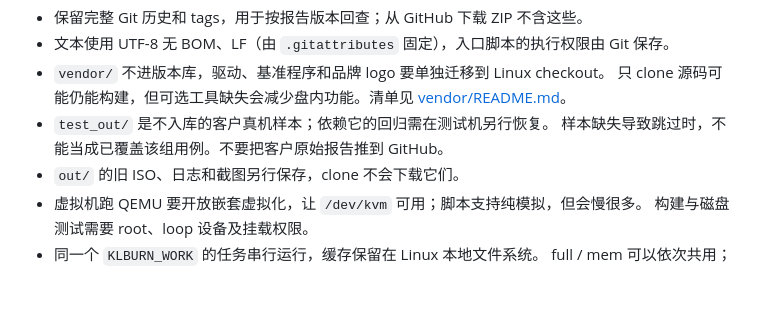
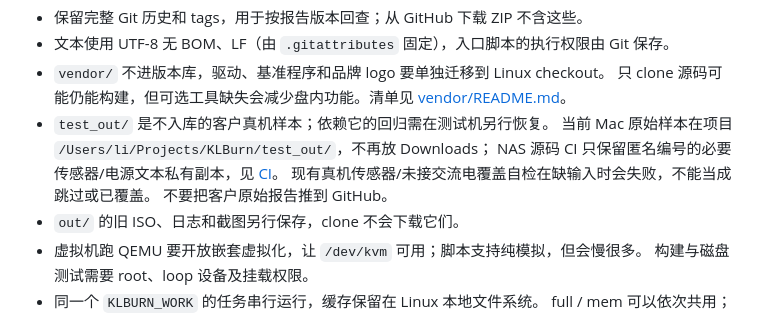
Before and after one commit to yiyezq162/KLBurn, a Markdown page: docs/building.md, the part around the change. Rendered like a GitHub page; blank space fills up the shorter version.

Commit message:
docs: locate private originals and retain mandatory sample coverage [skip ci]

```diff
--- a/docs/building.md
+++ b/docs/building.md
@@ -29,7 +29,10 @@ macOS 自带 Bash/BSD 工具不作为全套回归环境。已配置专用 NAS
   只 clone 源码可能仍能构建，但可选工具缺失会减少盘内功能。清单见
   [vendor/README.md](../vendor/README.md)。
 - `test_out/` 是不入库的客户真机样本；依赖它的回归需在测试机另行恢复。
-  样本缺失导致跳过时，不能当成已覆盖该组用例。不要把客户原始报告推到 GitHub。
+  当前 Mac 原始样本在项目 `/Users/li/Projects/KLBurn/test_out/`，不再放 Downloads；
+  NAS 源码 CI 只保留匿名编号的必要传感器/电源文本私有副本，见 [CI](CI.md)。
+  现有真机传感器/未接交流电覆盖自检在缺输入时会失败，不能当成跳过或已覆盖。
+  不要把客户原始报告推到 GitHub。
 - `out/` 的旧 ISO、日志和截图另行保存，clone 不会下载它们。
 - 虚拟机跑 QEMU 要开放嵌套虚拟化，让 `/dev/kvm` 可用；脚本支持纯模拟，但会慢很多。
   构建与磁盘测试需要 root、loop 设备及挂载权限。
```
